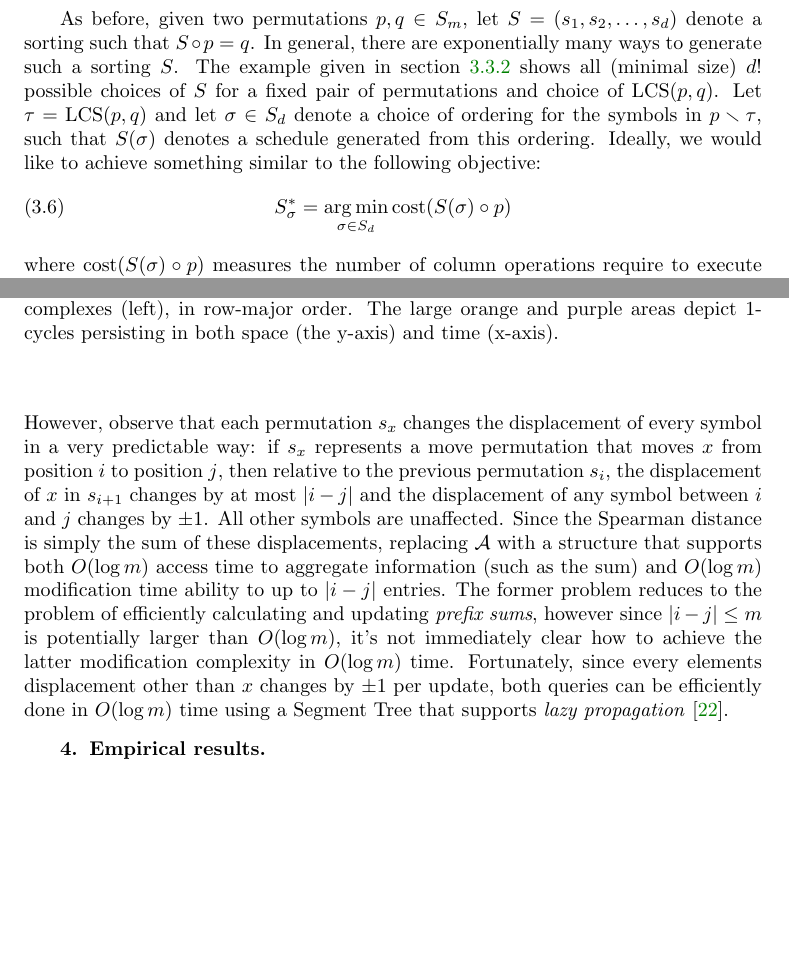
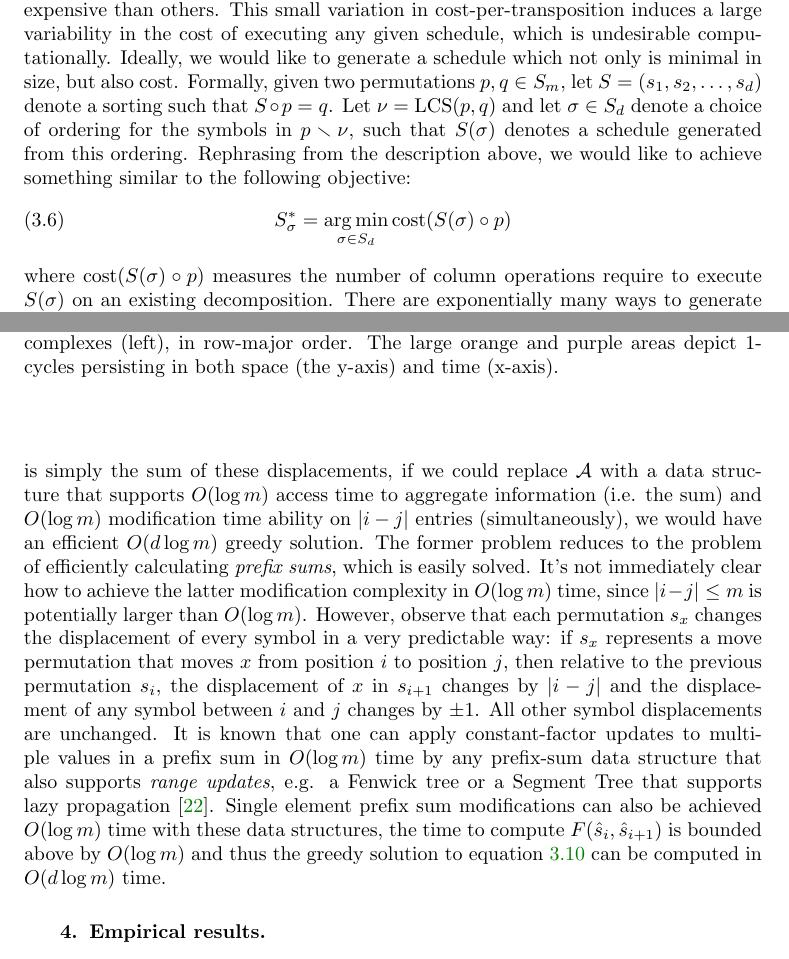
Before and after one commit to peekxc/move_schedules, a LaTeX paper (move_schedules.tex): two parts of pages 20 and 22 of 35 before the commit and two parts of pages 18 and 22 of 35 after it, joined at a grey line, cut at the place of the change, the shorter picture padded with empty space. Compiled offline with pdfLaTeX.

Commit message:
Reorganized and editted section 3.3

```diff
--- a/move_schedules.tex
+++ b/move_schedules.tex
@@ -989,6 +989,12 @@ For example, the average size of the LCS across the 10 filtrations from Section~
 \subsubsection{Motivation}
 The results from the previous section yield a sufficient algorithm for generating move schedules of minimal cardinality: simply compute a $\mathrm{LCS}(K_0, K_1)$ for a pair $(K_0, K_1)$ and fix an order of simplices in the set $\mathrm{LCS}(K_0, K_1) \smallsetminus K_0$ to move. Any sequence of moves which increases the LCS on each move is guaranteed to have size $m - \lvert \mathrm{LCS}(K_0, K_1) \rvert$, and the reduction to the permutation edit distance problem ensures this size is optimal.
 However, like in the vineyards algorithm, certain pairs of simplices cost more to exchange depending on whether they are critical pairs in the sense described~\cite{cohen2006vines}, making specific move operations more expensive than others.
-%This variation in cost exaggerates the variability of the cost of scheduling move operations.
-
+This small variation in cost-per-transposition induces a large variability in the cost of executing any given schedule, which is undesirable computationally. Ideally, we would like to generate a schedule which not only is minimal in size, but also cost. Formally, given two permutations $p, q \in S_m$, let $S = ( s_1, s_2, \dots, s_d )$ denote a sorting such that $S \circ p = q$.
+%The example given in section~\ref{sec:greedy} shows all (minimal size) $d!$ possible choices of $S$ for a fixed pair of permutations and choice of $\mathrm{LCS}(p,q)$.
+Let $\nu = \mathrm{LCS}(p,q)$ and let $\sigma \in S_d$ denote a choice of ordering for the symbols in  $p \smallsetminus \nu$, such that $S(\sigma)$ denotes a schedule generated from this ordering. Rephrasing from the description above, we would like to achieve something similar to the following objective:
+\begin{equation}\label{eq:schedule_opt}
+	S_\sigma^\ast = \argmin_{\sigma \in S_d} \mathrm{cost}(S(\sigma) \circ p)
+\end{equation}
+where $\mathrm{cost}(S(\sigma) \circ p)$ measures the number of column operations require to execute $S(\sigma)$ on an existing decomposition. There are exponentially many ways to generate such a sorting $S$.
+% Dynamic programming discussion
 One advantage of Algorithm~\ref{alg:mr} is that the cost of applying a permutation to some given $R = D V$ decomposition can be determined efficiently prior to performing any column operations.
@@ -1065,15 +1071,7 @@ Nonetheless, greedy strategies can be effective in practice, even if they are su
 In light of the direct optimization being too expensive and a greedy procedure leading to suboptimal behavior, we consider whether there exists an alternative, or \emph{proxy objective} to optimize that is related to the cost of a schedule but not dependent on the entries in the decomposition. In this section, we present such an objective, showing its relation to the problem at hand as well its use in other known computational problems.
 We show empirical results demonstrating its practical effectiveness as a heuristic in section~\ref{sec:results}.
 
-As before, given two permutations $p, q \in S_m$, let $S = ( s_1, s_2, \dots, s_d )$ denote a sorting such that $S \circ p = q$.
-In general, there are exponentially many ways to generate such a sorting $S$.
-The example given in section~\ref{sec:greedy} shows all (minimal size) $d!$ possible choices of $S$ for a fixed pair of permutations and choice of $\mathrm{LCS}(p,q)$.
-Let $\tau = \mathrm{LCS}(p,q)$ and let $\sigma \in S_d$ denote a choice of ordering   for the symbols in  $p \smallsetminus \tau$,
-such that $S(\sigma)$ denotes a schedule generated from this ordering. Ideally, we would like to achieve something similar to the following objective:
-\begin{equation}\label{eq:schedule_opt}
-	S_\sigma^\ast = \argmin_{\sigma \in S_d} \mathrm{cost}(S(\sigma) \circ p)
-\end{equation}
-where $\mathrm{cost}(S(\sigma) \circ p)$ measures the number of column operations require to execute $S(\sigma)$ on an existing decomposition.
+
 The schedule $S_1$ shown in Table~\ref{table:move_costs} would be an example of a minimal cost schedule. Since optimizing this objective combinatorially is inefficient, we would like an alternative objective that is cheaper and performs well in practice.
 Intuitively, one alternative objective might be the Kendall-$\tau$ distance $K_\tau$,
 which can be computed in $O(m \log m)$ time---indeed, this is the weighting measure minimized in a certain path optimization in the RIVET software~\cite{lesnick2015interactive} to ensure adjacent filtrations are similar. Motivated by this, define $\hat{s}_i =  s_i \circ \cdots \circ s_2 \circ s_1 \circ p$ to be the result of applying the composition of the first $i$ permutations for some given schedule $S = (s_1, \dots, s_d)$, where $i < d$.
@@ -1173,10 +1173,11 @@ All three schedules were generated from the same $\mathrm{LCS}(p,q) = (4\,7\,8)$
 \\
 \\
 \noindent
-The monotonic nature of successively applying the Spearman distance enables certain computational advantages. Suppose we begin with an array $\mathcal{A}$ of size $m$ which provides $O(1)$ access and modification, initialized to $0$. Summing the entries in this array yields the Spearman distance in $O(m)$ time, which at initialization represents $F(p, p)$. Each symbol $x \in \mathcal{D}$ induces a  permutation $s_x$ such that $F(p, q) \geq F(s_x \circ p, q)$. Since there are $d = \lvert \mathcal{D} \rvert$ symbols to move and computing $F$ takes $O(m)$ time, a na\"ive greedy strategy requires $O((d+(d-1)+(d-2)+\dots+1)m) \approx O(d^2 m)$ time to complete. However, observe that each permutation $s_x$ changes the displacement of every symbol in a very predictable way: if $s_x$ represents a move permutation that moves $x$ from position $i$ to position $j$, then relative to the previous permutation $s_{i}$, the displacement of $x$ in $s_{i+1}$ changes by at most  $\lvert i - j \rvert$ and the displacement of any symbol between $i$ and $j$ changes by $\pm 1$. All other symbols are unaffected. Since the Spearman distance is simply the sum of these displacements, replacing $\mathcal{A}$ with a structure that supports both $O(\log m)$ access time to aggregate information (such as the sum) and $O(\log m)$ modification time ability to up to $\lvert i - j \vert$ entries.
-The former problem reduces to the problem of efficiently calculating and updating \emph{prefix sums}, however since $\lvert i - j \rvert \leq m$ is potentially larger than $O(\log m)$, it's not immediately clear how to achieve the latter modification complexity in $O(\log m)$ time. Fortunately, since every elements displacement other than $x$ changes by $\pm 1$ per update, both queries can be efficiently done in $O(\log m)$ time using a Segment Tree that supports \emph{lazy propagation}~\cite{de1997computational}.
+The monotonic nature of successively applying the Spearman distance enables certain computational advantages. Suppose we begin with an array $\mathcal{A}$ of size $m$ which provides $O(1)$ access and modification, initialized with the (signed) \emph{displacement} of every element in $p$ to its corresponding position in $q$. Since the Spearman distance is simply the sum of these displacements, if we could replace $\mathcal{A}$ with a data structure that supports $O(\log m)$ access time to aggregate information (i.e. the sum) and $O(\log m)$ modification time ability on $\lvert i - j \vert$ entries (simultaneously), we would have an efficient $O(d \log m)$ greedy solution.
+The former problem reduces to the problem of efficiently calculating \emph{prefix sums}, which is easily solved. It's not immediately clear how to achieve the latter modification complexity in $O(\log m)$ time, since $\lvert i - j \rvert \leq m$ is potentially larger than $O(\log m)$. However, observe that each permutation $s_x$ changes the displacement of every symbol in a very predictable way: if $s_x$ represents a move permutation that moves $x$ from position $i$ to position $j$, then relative to the previous permutation $s_{i}$, the displacement of $x$ in $s_{i+1}$ changes by $\lvert i - j \rvert$ and the displacement of any symbol between $i$ and $j$ changes by $\pm 1$. All other symbol displacements are unchanged.
+%, and
+It is known that one can apply constant-factor updates to multiple values in a prefix sum in $O(\log m)$ time by any prefix-sum data structure that also supports \emph{range updates}, e.g. a Fenwick tree or a Segment Tree that supports lazy propagation~\cite{de1997computational}. Single element prefix sum modifications can also be achieved $O(\log m)$ time with these data structures, the time to compute $F(\hat{s}_i, \hat{s}_{i+1})$ is bounded above by $O(\log m)$ and thus the greedy solution to equation~\ref{eq:schedule_opt_succ} can be computed in $O(d \log m)$ time.
 %We give an example and a more detailed discussion for those interested in the appendix\ref{sec:appendix}.
-
 %This cumulative Spearman distance enables certain computational advantages. Suppose we begin with an array $\mathcal{D}$ of size $m$ which provides $O(1)$ access and modification, initialized to $0$, whose entries represent the summands of equation~\ref{eq:schedule_opt_succ}.
 %observe that each entry
 %
```
Also changed, not shown: move_schedules.pdf, move_schedules.tex (22 more changed lines).
